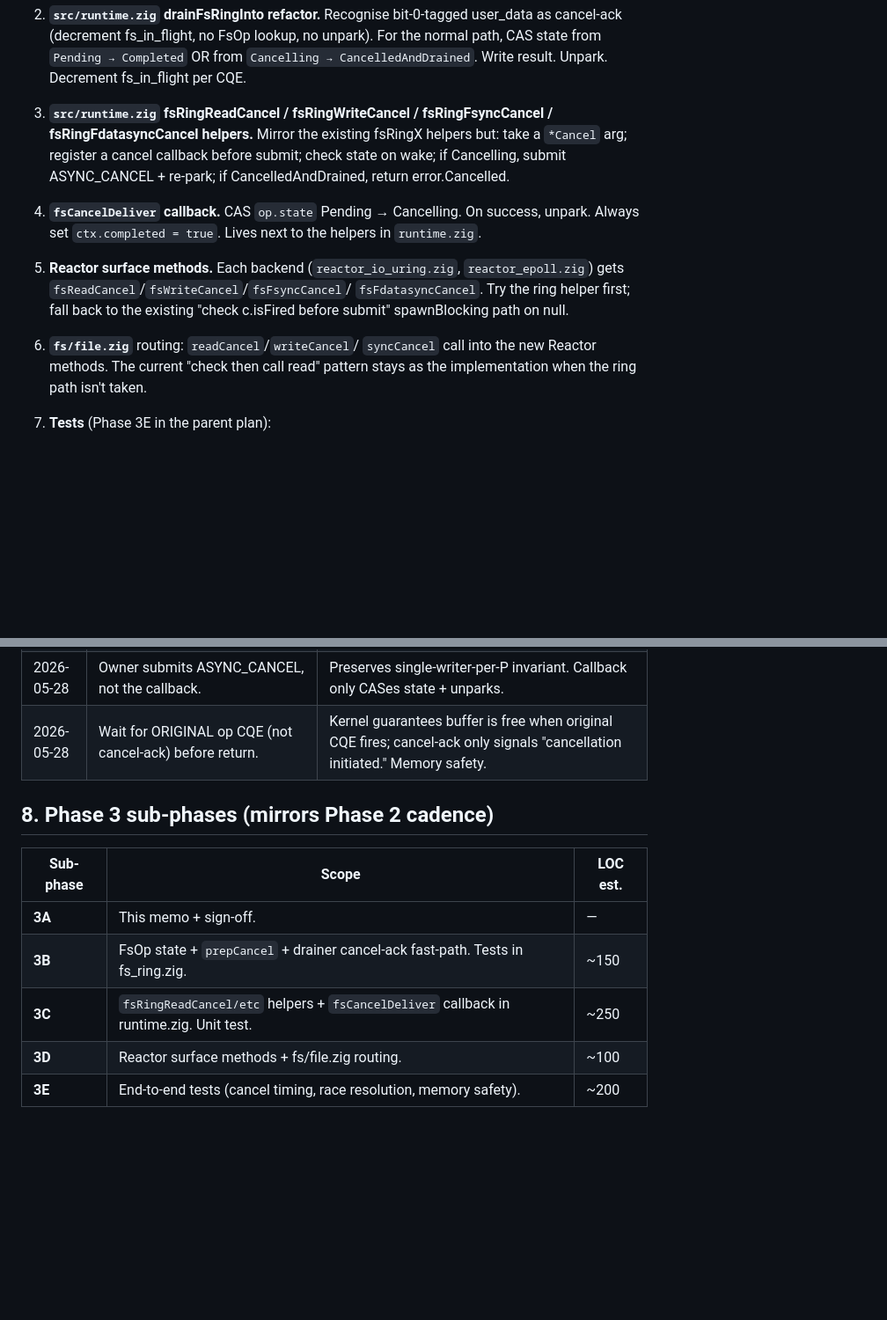
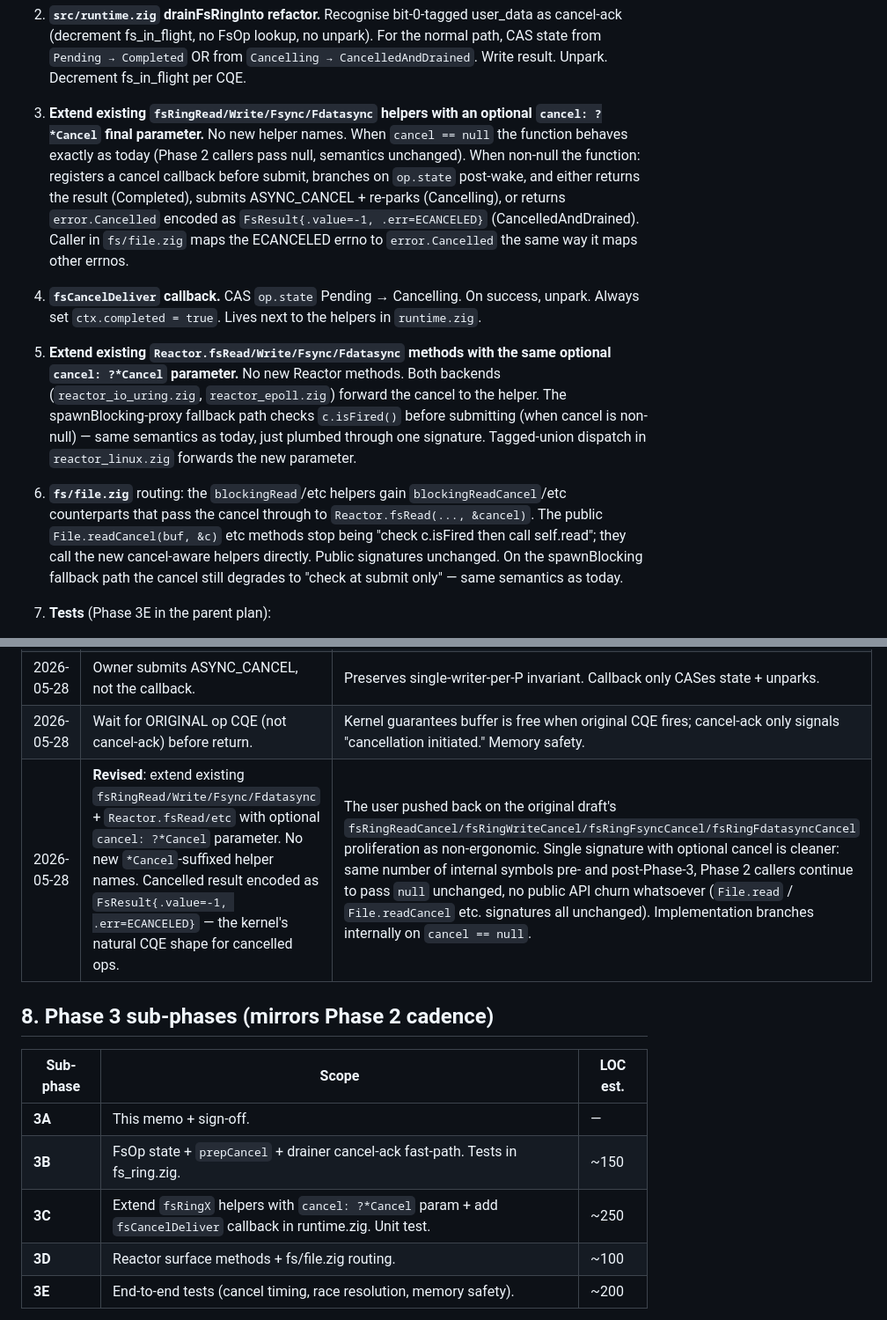
Before and after one commit to NerdMeNot/volt, a Markdown page: docs/internals/phase-3-design.md, 2 parts joined by grey strips. Shown at 88% size. GitHub-like rendering; blank space fills up the shorter version.

Commit message:
docs(internals): Phase 3 memo — extend signatures, don't add new helpers
User pushed back on the original draft's
fsRingReadCancel/fsRingWriteCancel/fsRingFsyncCancel/fsRingFdatasyncCancel
proliferation: not ergonomic, bloats the internal surface, and
clutters the codebase. Updates §5 + adds a decision log entry to
reflect the cleaner API:

  - Existing fsRingRead/Write/Fsync/Fdatasync helpers in
    runtime.zig gain an optional `cancel: ?*Cancel` final
    parameter. No new helper names. Phase 2 callers pass null;
    Phase 3 cancel callers pass &cancel.
  - Same for Reactor.fsRead/Write/Fsync/Fdatasync — extend the
    existing methods with the optional parameter, not new
    method names. Tagged-union dispatch in reactor_linux.zig
    forwards the new param.
  - When cancel is non-null, the function registers a cancel
    callback before submit, branches on op.state post-wake,
    handles the Cancelling state (submit ASYNC_CANCEL + re-park)
    inline.
  - Cancelled result encoded as FsResult{.value=-1, .err=ECANCELED}
    — the kernel's natural CQE shape for cancelled ops. fs/file.zig
    maps ECANCELED → error.Cancelled the same way it maps other
    errnos. No type-system change to the FsResult vocabulary.
  - fs/file.zig public methods (File.read, File.readCancel, etc.)
    keep byte-for-byte identical signatures. The implementation
    of File.readCancel etc. changes (now calls a new
    blockingReadCancel helper that passes cancel through), but
    the public API is unchanged.

Same number of internal symbols pre- and post-Phase-3. Zero
public API churn across Phases 2 and 3.

The state-machine description (§2 flows) doesn't change — only
function names in the edit list (§5 items 3 and 5). §8 sub-phase
table updated to match.

Phase 3C implementation starts after this commit, against this
memo as the spec.

```diff
--- a/docs/internals/phase-3-design.md
+++ b/docs/internals/phase-3-design.md
@@ -328,29 +328,41 @@ In landing order (mirrors Phase 2C sub-phases):
    CancelledAndDrained`. Write result. Unpark. Decrement
    fs_in_flight per CQE.
 
-3. **`src/runtime.zig` fsRingReadCancel / fsRingWriteCancel /
-   fsRingFsyncCancel / fsRingFdatasyncCancel helpers.** Mirror
-   the existing fsRingX helpers but: take a `*Cancel` arg;
-   register a cancel callback before submit; check state on
-   wake; if Cancelling, submit ASYNC_CANCEL + re-park; if
-   CancelledAndDrained, return error.Cancelled.
+3. **Extend existing `fsRingRead/Write/Fsync/Fdatasync` helpers
+   with an optional `cancel: ?*Cancel` final parameter.** No
+   new helper names. When `cancel == null` the function behaves
+   exactly as today (Phase 2 callers pass null, semantics
+   unchanged). When non-null the function: registers a cancel
+   callback before submit, branches on `op.state` post-wake,
+   and either returns the result (Completed), submits
+   ASYNC_CANCEL + re-parks (Cancelling), or returns
+   `error.Cancelled` encoded as `FsResult{.value=-1, .err=ECANCELED}`
+   (CancelledAndDrained). Caller in `fs/file.zig` maps the
+   ECANCELED errno to `error.Cancelled` the same way it maps
+   other errnos.
 
 4. **`fsCancelDeliver` callback.** CAS `op.state` Pending →
    Cancelling. On success, unpark. Always set
    `ctx.completed = true`. Lives next to the helpers in
    `runtime.zig`.
 
-5. **Reactor surface methods.** Each backend
-   (`reactor_io_uring.zig`, `reactor_epoll.zig`) gets
-   `fsReadCancel`/`fsWriteCancel`/`fsFsyncCancel`/
-   `fsFdatasyncCancel`. Try the ring helper first; fall back to
-   the existing "check c.isFired before submit" spawnBlocking
-   path on null.
+5. **Extend existing `Reactor.fsRead/Write/Fsync/Fdatasync`
+   methods with the same optional `cancel: ?*Cancel` parameter.**
+   No new Reactor methods. Both backends (`reactor_io_uring.zig`,
+   `reactor_epoll.zig`) forward the cancel to the helper. The
+   spawnBlocking-proxy fallback path checks `c.isFired()` before
+   submitting (when cancel is non-null) — same semantics as
+   today, just plumbed through one signature. Tagged-union
+   dispatch in `reactor_linux.zig` forwards the new parameter.
 
-6. **`fs/file.zig`** routing: `readCancel`/`writeCancel`/
-   `syncCancel` call into the new Reactor methods. The current
-   "check then call read" pattern stays as the implementation
-   when the ring path isn't taken.
+6. **`fs/file.zig`** routing: the `blockingRead`/etc helpers
+   gain `blockingReadCancel`/etc counterparts that pass the
+   cancel through to `Reactor.fsRead(..., &cancel)`. The
+   public `File.readCancel(buf, &c)` etc methods stop being
+   "check c.isFired then call self.read"; they call the new
+   cancel-aware helpers directly. Public signatures unchanged.
+   On the spawnBlocking fallback path the cancel still degrades
+   to "check at submit only" — same semantics as today.
 
 7. **Tests** (Phase 3E in the parent plan):
    - Cancel-during-slow-read returns `error.Cancelled`.
@@ -406,6 +418,7 @@ In landing order (mirrors Phase 2C sub-phases):
 | 2026-05-28 | Cancel SQE has tagged sentinel user_data (bit 0 set on original FsOp ptr). | Avoids second stack-allocated FsOp; drainer fast-paths on bit 0. |
 | 2026-05-28 | Owner submits ASYNC_CANCEL, not the callback. | Preserves single-writer-per-P invariant. Callback only CASes state + unparks. |
 | 2026-05-28 | Wait for ORIGINAL op CQE (not cancel-ack) before return. | Kernel guarantees buffer is free when original CQE fires; cancel-ack only signals "cancellation initiated." Memory safety. |
+| 2026-05-28 | **Revised**: extend existing `fsRingRead/Write/Fsync/Fdatasync` + `Reactor.fsRead/etc` with optional `cancel: ?*Cancel` parameter. No new `*Cancel`-suffixed helper names. Cancelled result encoded as `FsResult{.value=-1, .err=ECANCELED}` — the kernel's natural CQE shape for cancelled ops. | The user pushed back on the original draft's `fsRingReadCancel/fsRingWriteCancel/fsRingFsyncCancel/fsRingFdatasyncCancel` proliferation as non-ergonomic. Single signature with optional cancel is cleaner: same number of internal symbols pre- and post-Phase-3, Phase 2 callers continue to pass `null` unchanged, no public API churn whatsoever (`File.read` / `File.readCancel` etc. signatures all unchanged). Implementation branches internally on `cancel == null`. |
 
 ## 8. Phase 3 sub-phases (mirrors Phase 2 cadence)
 
@@ -413,7 +426,7 @@ In landing order (mirrors Phase 2C sub-phases):
 |---|---|---|
 | **3A** | This memo + sign-off. | — |
 | **3B** | FsOp state + `prepCancel` + drainer cancel-ack fast-path. Tests in fs_ring.zig. | ~150 |
-| **3C** | `fsRingReadCancel/etc` helpers + `fsCancelDeliver` callback in runtime.zig. Unit test. | ~250 |
+| **3C** | Extend `fsRingX` helpers with `cancel: ?*Cancel` param + add `fsCancelDeliver` callback in runtime.zig. Unit test. | ~250 |
 | **3D** | Reactor surface methods + fs/file.zig routing. | ~100 |
 | **3E** | End-to-end tests (cancel timing, race resolution, memory safety). | ~200 |
 
```
